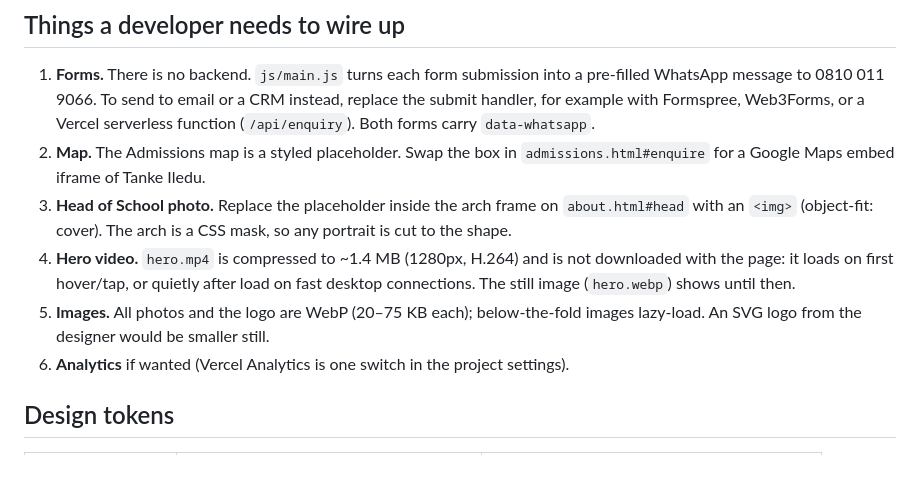
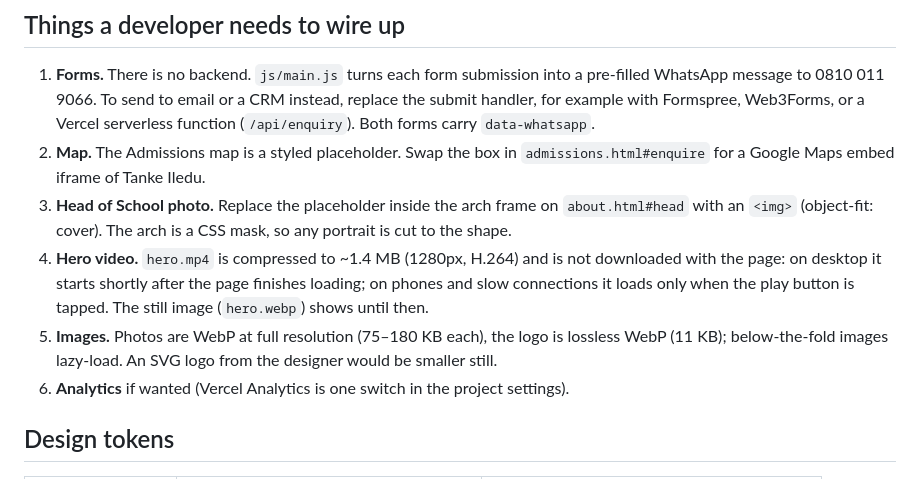
Before and after one commit to 24karatss/fountain-i-academy-site, a Markdown page: README.md, the part around the change. GitHub-like rendering.

Commit message:
README: update image and video notes
Co-Authored-By: Claude Opus 5.5 <noreply@anthropic.com>
Claude-Session: https://claude.ai/code/session_01Dis5HTzvRnR96UrXUQqRgD

```diff
--- a/README.md
+++ b/README.md
@@ -66,8 +66,8 @@ Every item below is showcase copy written for the prototype. Search for the text
 1. **Forms.** There is no backend. `js/main.js` turns each form submission into a pre-filled WhatsApp message to 0810 011 9066. To send to email or a CRM instead, replace the submit handler, for example with Formspree, Web3Forms, or a Vercel serverless function (`/api/enquiry`). Both forms carry `data-whatsapp`.
 2. **Map.** The Admissions map is a styled placeholder. Swap the box in `admissions.html#enquire` for a Google Maps embed iframe of Tanke Iledu.
 3. **Head of School photo.** Replace the placeholder inside the arch frame on `about.html#head` with an `<img>` (object-fit: cover). The arch is a CSS mask, so any portrait is cut to the shape.
-4. **Hero video.** `hero.mp4` is compressed to ~1.4 MB (1280px, H.264) and is not downloaded with the page: it loads on first hover/tap, or quietly after load on fast desktop connections. The still image (`hero.webp`) shows until then.
-5. **Images.** All photos and the logo are WebP (20–75 KB each); below-the-fold images lazy-load. An SVG logo from the designer would be smaller still.
+4. **Hero video.** `hero.mp4` is compressed to ~1.4 MB (1280px, H.264) and is not downloaded with the page: on desktop it starts shortly after the page finishes loading; on phones and slow connections it loads only when the play button is tapped. The still image (`hero.webp`) shows until then.
+5. **Images.** Photos are WebP at full resolution (75–180 KB each), the logo is lossless WebP (11 KB); below-the-fold images lazy-load. An SVG logo from the designer would be smaller still.
 6. **Analytics** if wanted (Vercel Analytics is one switch in the project settings).
 
 ## Design tokens
```
